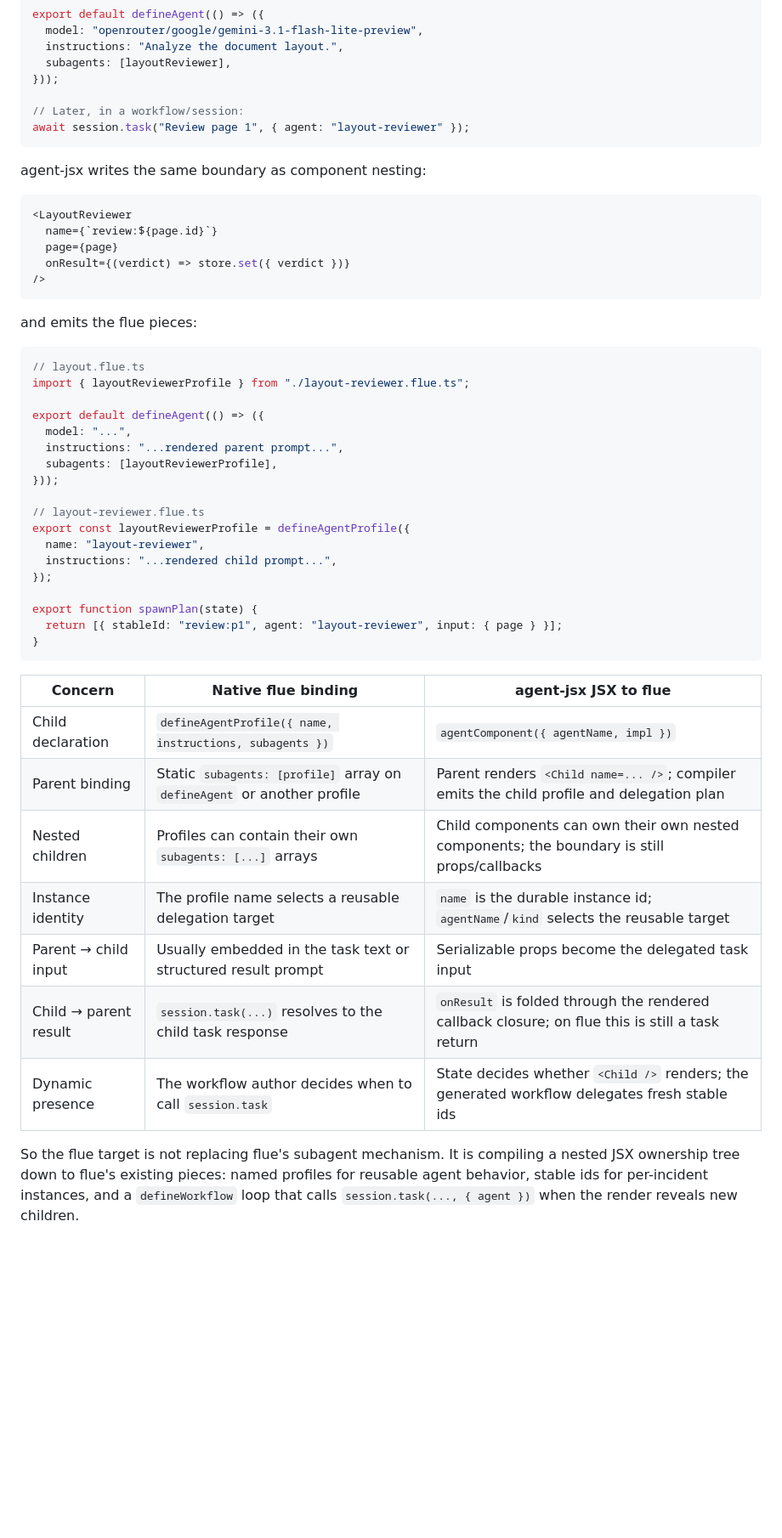
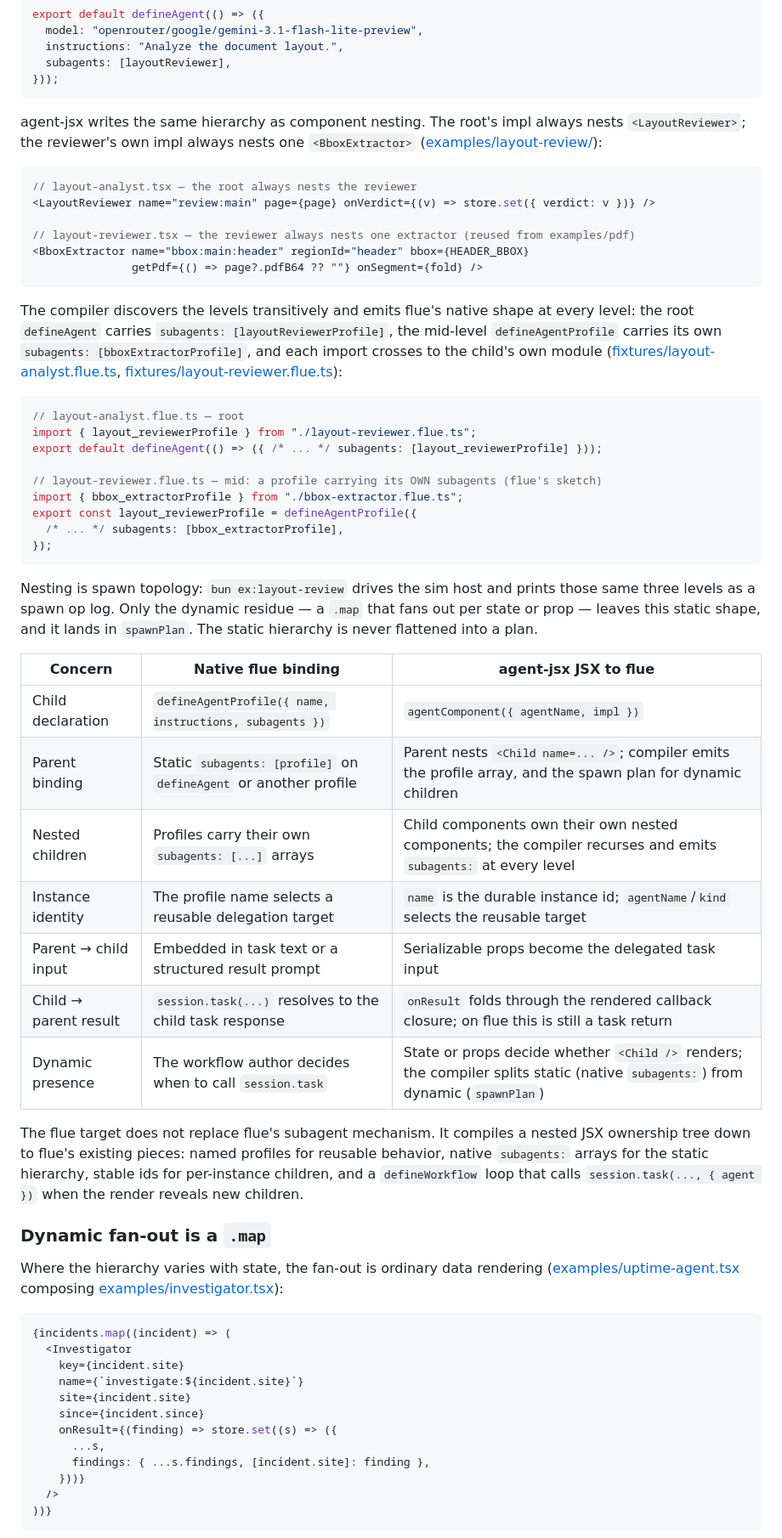
Before and after one commit to steventsao/agent-jsx, a Markdown page: README.md, the part around one of its changes. Shown at 85% size. Drawn GitHub-style; blank space fills up the shorter version.

````diff
--- a/README.md
+++ b/README.md
@@ -199,52 +118,63 @@ export default defineAgent(() => ({
   instructions: "Analyze the document layout.",
   subagents: [layoutReviewer],
 }));
-
-// Later, in a workflow/session:
-await session.task("Review page 1", { agent: "layout-reviewer" });
 ```
 
-agent-jsx writes the same boundary as component nesting:
+agent-jsx writes the same hierarchy as component nesting. The root's impl always nests `<LayoutReviewer>`; the reviewer's own impl always nests one `<BboxExtractor>` ([examples/layout-review/](examples/layout-review/)):
 
 ```tsx
-<LayoutReviewer
-  name={`review:${page.id}`}
-  page={page}
-  onResult={(verdict) => store.set({ verdict })}
-/>
+// layout-analyst.tsx — the root always nests the reviewer
+<LayoutReviewer name="review:main" page={page} onVerdict={(v) => store.set({ verdict: v })} />
+
+// layout-reviewer.tsx — the reviewer always nests one extractor (reused from examples/pdf)
+<BboxExtractor name="bbox:main:header" regionId="header" bbox={HEADER_BBOX}
+               getPdf={() => page?.pdfB64 ?? ""} onSegment={fold} />
 ```
 
-and emits the flue pieces:
+The compiler discovers the levels transitively and emits flue's native shape at every level: the root `defineAgent` carries `subagents: [layoutReviewerProfile]`, the mid-level `defineAgentProfile` carries its own `subagents: [bboxExtractorProfile]`, and each import crosses to the child's own module ([fixtures/layout-analyst.flue.ts](fixtures/layout-analyst.flue.ts), [fixtures/layout-reviewer.flue.ts](fixtures/layout-reviewer.flue.ts)):
 
 ```ts
-// layout.flue.ts
-import { layoutReviewerProfile } from "./layout-reviewer.flue.ts";
+// layout-analyst.flue.ts — root
+import { layout_reviewerProfile } from "./layout-reviewer.flue.ts";
+export default defineAgent(() => ({ /* ... */ subagents: [layout_reviewerProfile] }));
 
-export default defineAgent(() => ({
-  model: "...",
-  instructions: "...rendered parent prompt...",
-  subagents: [layoutReviewerProfile],
-}));
+// layout-reviewer.flue.ts — mid: a profile carrying its OWN subagents (flue's sketch)
+import { bbox_extractorProfile } from "./bbox-extractor.flue.ts";
+export const layout_reviewerProfile = defineAgentProfile({
+  /* ... */ subagents: [bbox_extractorProfile],
+});
+```
 
-// layout-reviewer.flue.ts
-export const layoutReviewerProfile = defineAgentProfile({
-  name: "layout-reviewer",
-  instructions: "...rendered child prompt...",
-});
-
-export function spawnPlan(state) {
-  return [{ stableId: "review:p1", agent: "layout-reviewer", input: { page } }];
-}
-```
+Nesting is spawn topology: `bun ex:layout-review` drives the sim host and prints those same three levels as a spawn op log. Only the dynamic residue — a `.map` that fans out per state or prop — leaves this static shape, and it lands in `spawnPlan`. The static hierarchy is never flattened into a plan.
 
 | Concern | Native flue binding | agent-jsx JSX to flue |
 |---|---|---|
 | Child declaration | `defineAgentProfile({ name, instructions, subagents })` | `agentComponent({ agentName, impl })` |
-| Parent binding | Static `subagents: [profile]` array on `defineAgent` or another profile | Parent renders `<Child name=... />`; compiler emits the child profile and delegation plan |
-| Nested children | Profiles can contain their own `subagents: [...]` arrays | Child components can own their own nested components; the boundary is still props/callbacks |
+| Parent binding | Static `subagents: [profile]` on `defineAgent` or another profile | Parent nests `<Child name=... />`; compiler emits the profile array, and the spawn plan for dynamic children |
+| Nested children | Profiles carry their own `subagents: [...]` arrays | Child components own their own nested components; the compiler recurses and emits `subagents:` at every level |
 | Instance identity | The profile name selects a reusable delegation target | `name` is the durable instance id; `agentName`/`kind` selects the reusable target |
-| Parent → child input | Usually embedded in the task text or structured result prompt | Serializable props become the delegated task input |
-| Child → parent result | `session.task(...)` resolves to the child task response | `onResult` is folded through the rendered callback closure; on flue this is still a task return |
-| Dynamic presence | The workflow author decides when to call `session.task` | State decides whether `<Child />` renders; the generated workflow delegates fresh stable ids |
+| Parent → child input | Embedded in task text or a structured result prompt | Serializable props become the delegated task input |
+| Child → parent result | `session.task(...)` resolves to the child task response | `onResult` folds through the rendered callback closure; on flue this is still a task return |
+| Dynamic presence | The workflow author decides when to call `session.task` | State or props decide whether `<Child />` renders; the compiler splits static (native `subagents:`) from dynamic (`spawnPlan`) |
 
-So the flue target is not replacing flue's subagent mechanism. It is compiling a nested JSX ownership tree down to flue's existing pieces: named profiles for reusable agent behavior, stable ids for per-incident instances, and a `defineWorkflow` loop that calls `session.task(..., { agent })` when the render reveals new children.
+The flue target does not replace flue's subagent mechanism. It compiles a nested JSX ownership tree down to flue's existing pieces: named profiles for reusable behavior, native `subagents:` arrays for the static hierarchy, stable ids for per-instance children, and a `defineWorkflow` loop that calls `session.task(..., { agent })` when the render reveals new children.
+
+### Dynamic fan-out is a `.map`
+
+Where the hierarchy varies with state, the fan-out is ordinary data rendering ([examples/uptime-agent.tsx](examples/uptime-agent.tsx) composing [examples/investigator.tsx](examples/investigator.tsx)):
+
+```tsx
+{incidents.map((incident) => (
+  <Investigator
+    key={incident.site}
+    name={`investigate:${incident.site}`}
+    site={incident.site}
+    since={incident.since}
+    onResult={(finding) => store.set((s) => ({
+      ...s,
+      findings: { ...s.findings, [incident.site]: finding },
+    }))}
+  />
+))}
+```
+
````
Also changed, not shown: other parts of README.md (+47 -114 lines).
